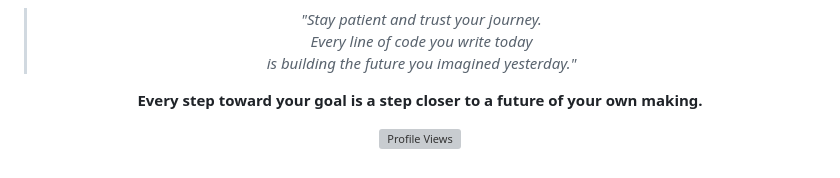
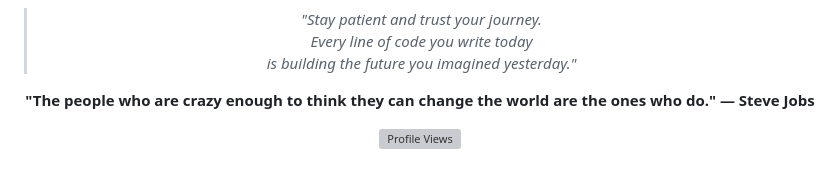
Before and after one commit to iamKhan79690/iamkhan79690, a Markdown page: README.md, the part around the change. Rendered like a GitHub page; grey boxes are pictures that could not be loaded.

Commit message:
Update quote to Steve Jobs

```diff
--- a/README.md
+++ b/README.md
@@ -83,7 +83,7 @@ class AnasUrRehman:
 
 <p align="center">
   <strong>
-    Every step toward your goal is a step closer to a future of your own making.
+    "The people who are crazy enough to think they can change the world are the ones who do." — Steve Jobs
   </strong>
 </p>
 
```
